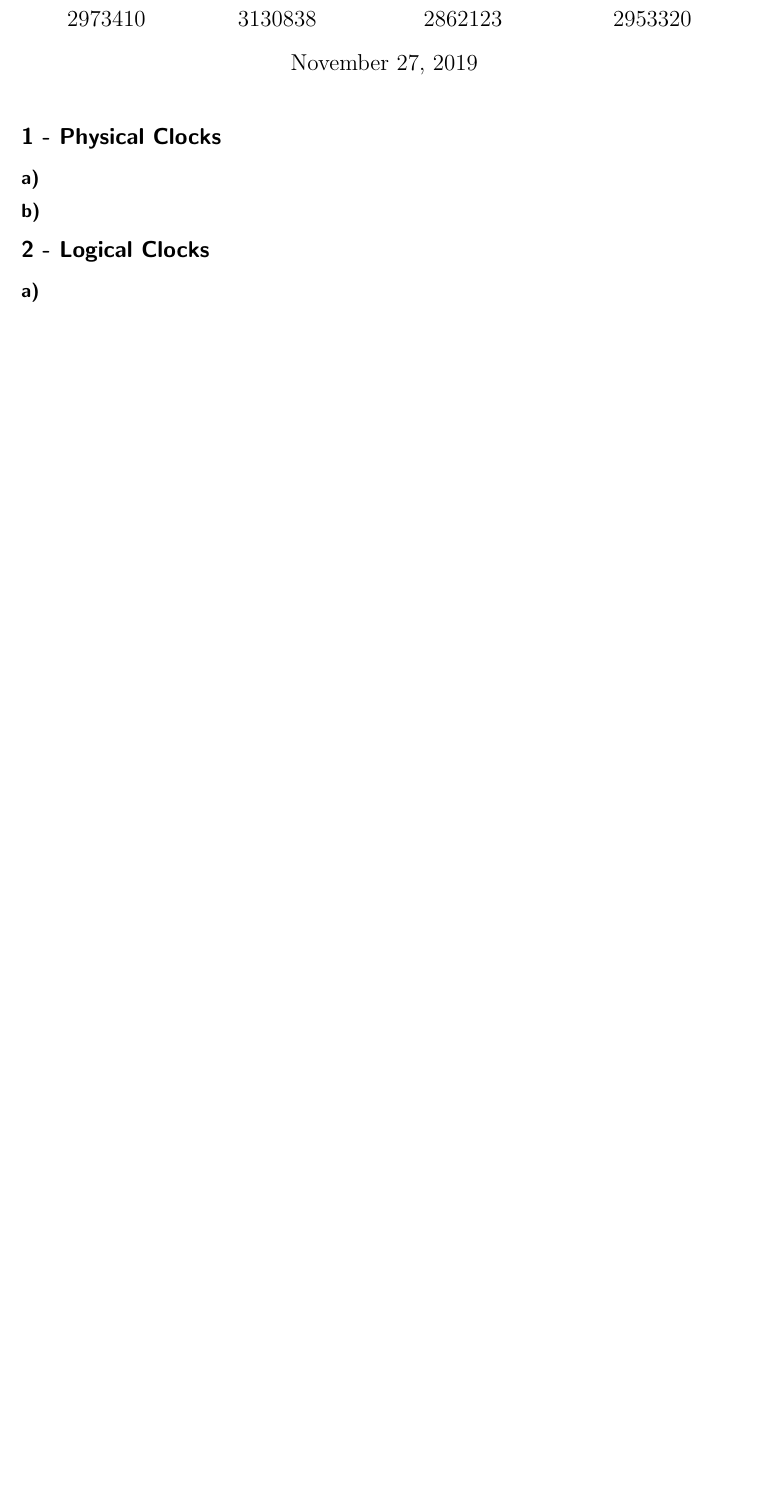
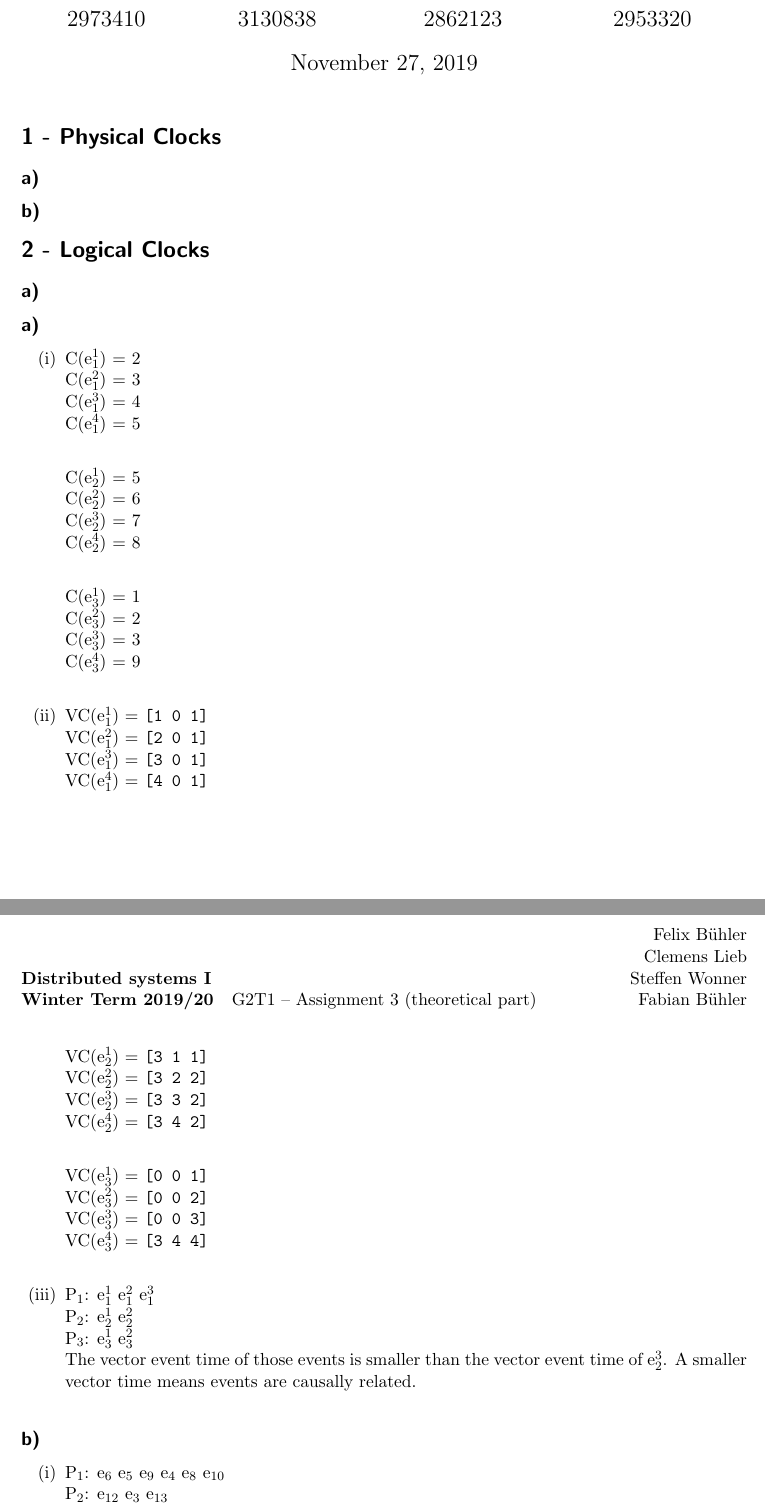
Before and after one commit to Stunkymonkey/distributed-systems, a LaTeX problem sheet (assignment3/submission3.tex): part of the page before the commit and two parts of pages 1 and 2 of 2 after it, the two joined at a grey line, cut so that both start at the same text, the shorter picture padded with empty space. Compiled offline with pdfLaTeX.

Commit message:
Solution for Task 2 added

```diff
--- a/assignment3/submission3.tex
+++ b/assignment3/submission3.tex
@@ -49,7 +49,49 @@
 
 \section*{2 - Logical Clocks}
 \subsection*{a)}
+\subsection*{a)}
+\begin{enumerate}[label=(\roman*)]
+	\item
+	C(e$^1_1$) = 2\\
+	C(e$^2_1$) = 3\\
+	C(e$^3_1$) = 4\\
+	C(e$^4_1$) = 5\\
 
+	C(e$^1_2$) = 5\\
+	C(e$^2_2$) = 6\\
+	C(e$^3_2$) = 7\\
+	C(e$^4_2$) = 8\\
+
+	C(e$^1_3$) = 1\\
+	C(e$^2_3$) = 2\\
+	C(e$^3_3$) = 3\\
+	C(e$^4_3$) = 9\\
+	\item
+	VC(e$^1_1$) = \texttt{[1 0 1]}\\
+	VC(e$^2_1$) = \texttt{[2 0 1]}\\
+	VC(e$^3_1$) = \texttt{[3 0 1]}\\
+	VC(e$^4_1$) = \texttt{[4 0 1]}\\
+
+	VC(e$^1_2$) = \texttt{[3 1 1]}\\
+	VC(e$^2_2$) = \texttt{[3 2 2]}\\
+	VC(e$^3_2$) = \texttt{[3 3 2]}\\
+	VC(e$^4_2$) = \texttt{[3 4 2]}\\
+
+	VC(e$^1_3$) = \texttt{[0 0 1]}\\
+	VC(e$^2_3$) = \texttt{[0 0 2]}\\
+	VC(e$^3_3$) = \texttt{[0 0 3]}\\
+	VC(e$^4_3$) = \texttt{[3 4 4]}\\
+	\item
+	P$_1$: e$^1_1$ e$^2_1$ e$^3_1$\\
+	P$_2$: e$^1_2$ e$^2_2$\\
+	P$_3$: e$^1_3$ e$^2_3$\\
+	The vector event time of those events is smaller than the vector event time of e$^3_2$. A smaller vector time means events are causally related.
+\end{enumerate}
 \subsection*{b)}
-
-
+\begin{enumerate}[label=(\roman*)]
+	\item
+	P$_1$: e$_6$ e$_5$ e$_9$ e$_4$ e$_8$ e$_{10}$\\
+	P$_2$: e$_{12}$ e$_3$ e$_{13}$\\
+	P$_3$: e$_{11}$ e$_7$ e$_1$ e$_2$\\
+	\item
+	Local event: e$_5$ e$_9$ e$_3$ e$_1$ e$_{11}$\\
```
Also changed, not shown: assignment3/submission3.tex (3 more changed lines).
